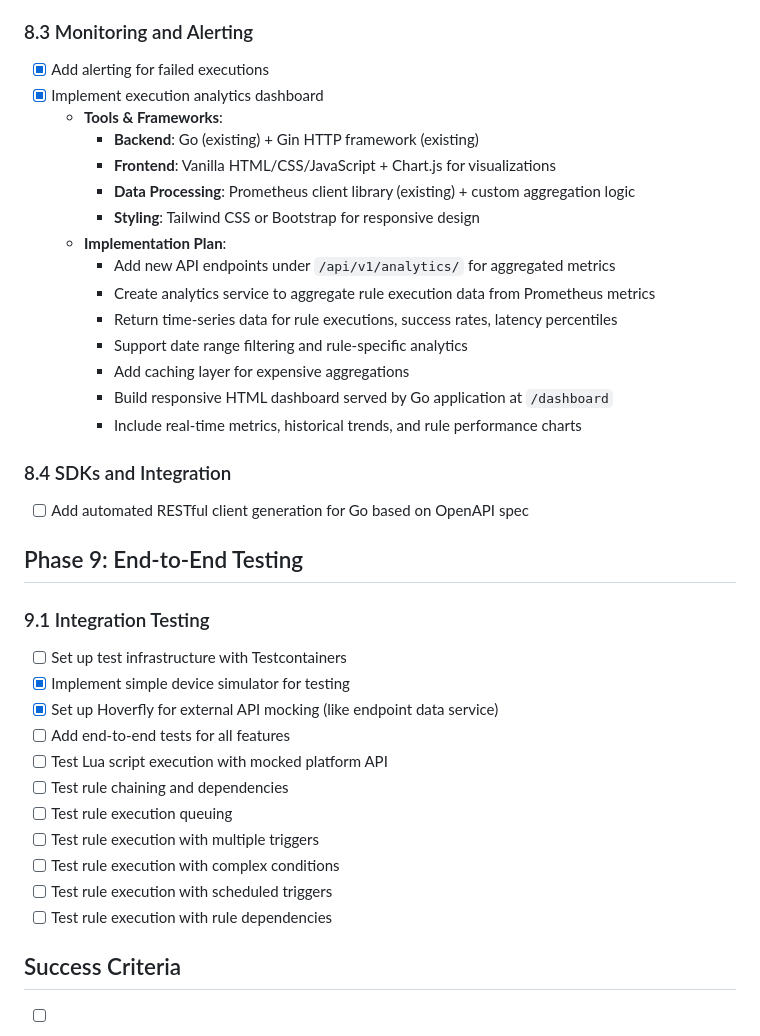
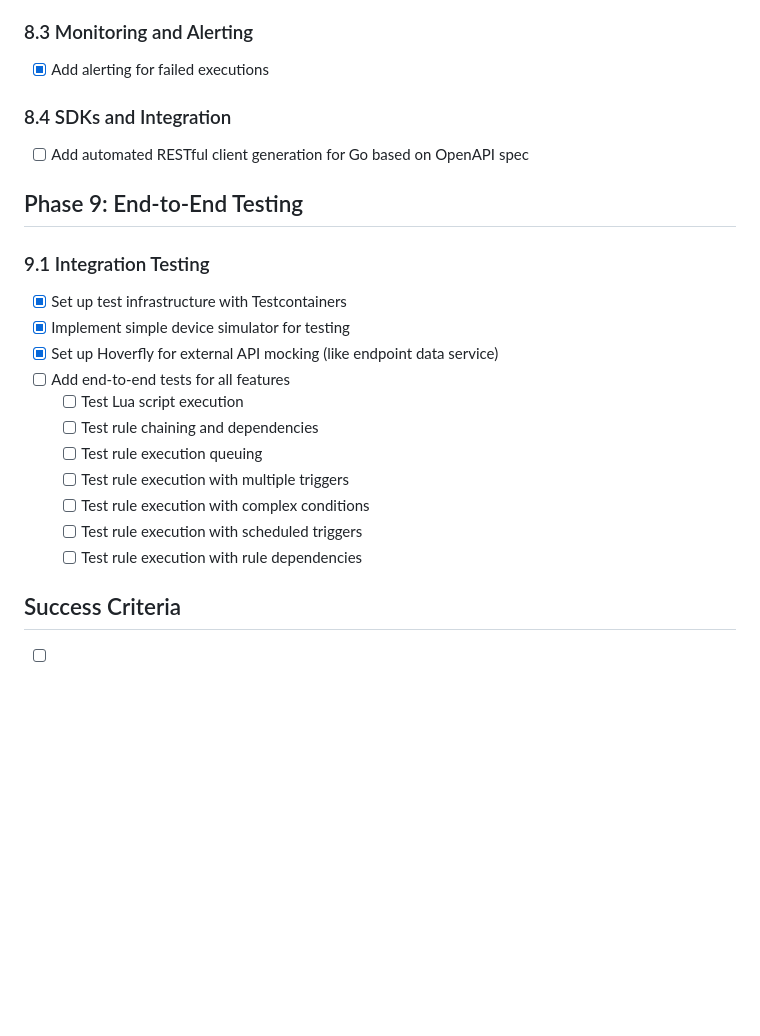
Before and after one commit to malyshevhen/rule-engine, a Markdown page: ROADMAP.md, the part around the change. GitHub-like rendering; blank space fills up the shorter version.

Commit message:
feat: update roadmap

```diff
--- a/ROADMAP.md
+++ b/ROADMAP.md
@@ -181,20 +181,6 @@ This roadmap outlines the step-by-step development plan for building a robust, s
 ### 8.3 Monitoring and Alerting
 
 - [x] Add alerting for failed executions
-- [x] Implement execution analytics dashboard
-  - **Tools & Frameworks**:
-    - **Backend**: Go (existing) + Gin HTTP framework (existing)
-    - **Frontend**: Vanilla HTML/CSS/JavaScript + Chart.js for visualizations
-    - **Data Processing**: Prometheus client library (existing) + custom aggregation logic
-    - **Styling**: Tailwind CSS or Bootstrap for responsive design
-  - **Implementation Plan**:
-    - Add new API endpoints under `/api/v1/analytics/` for aggregated metrics
-    - Create analytics service to aggregate rule execution data from Prometheus metrics
-    - Return time-series data for rule executions, success rates, latency percentiles
-    - Support date range filtering and rule-specific analytics
-    - Add caching layer for expensive aggregations
-    - Build responsive HTML dashboard served by Go application at `/dashboard`
-    - Include real-time metrics, historical trends, and rule performance charts
 
 ### 8.4 SDKs and Integration
 
@@ -204,17 +190,17 @@ This roadmap outlines the step-by-step development plan for building a robust, s
 
 ### 9.1 Integration Testing
 
-- [ ] Set up test infrastructure with Testcontainers
+- [x] Set up test infrastructure with Testcontainers
 - [x] Implement simple device simulator for testing
 - [x] Set up Hoverfly for external API mocking (like endpoint data service)
 - [ ] Add end-to-end tests for all features
-- [ ] Test Lua script execution with mocked platform API
-- [ ] Test rule chaining and dependencies
-- [ ] Test rule execution queuing
-- [ ] Test rule execution with multiple triggers
-- [ ] Test rule execution with complex conditions
-- [ ] Test rule execution with scheduled triggers
-- [ ] Test rule execution with rule dependencies
+  - [ ] Test Lua script execution
+  - [ ] Test rule chaining and dependencies
+  - [ ] Test rule execution queuing
+  - [ ] Test rule execution with multiple triggers
+  - [ ] Test rule execution with complex conditions
+  - [ ] Test rule execution with scheduled triggers
+  - [ ] Test rule execution with rule dependencies
 
 ## Success Criteria
 
```
